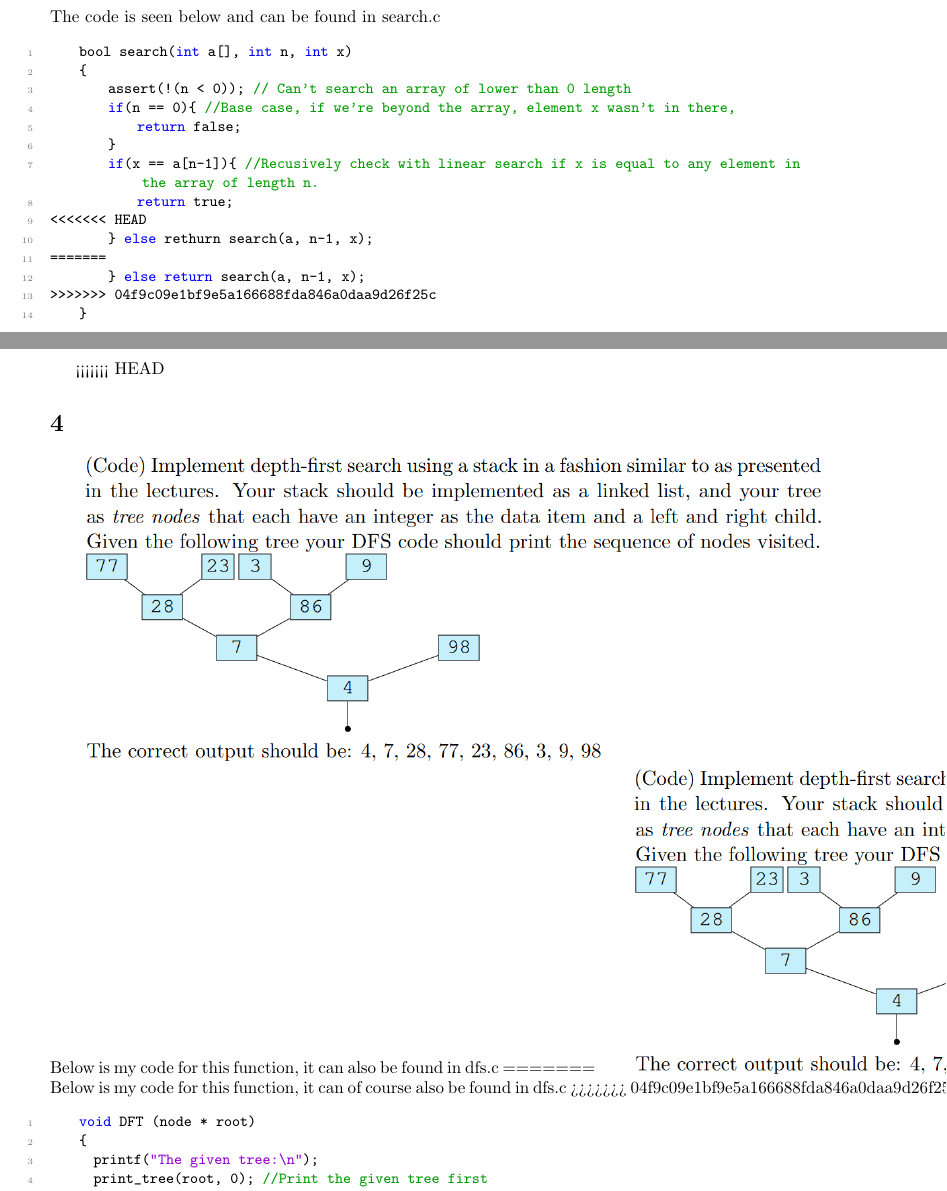
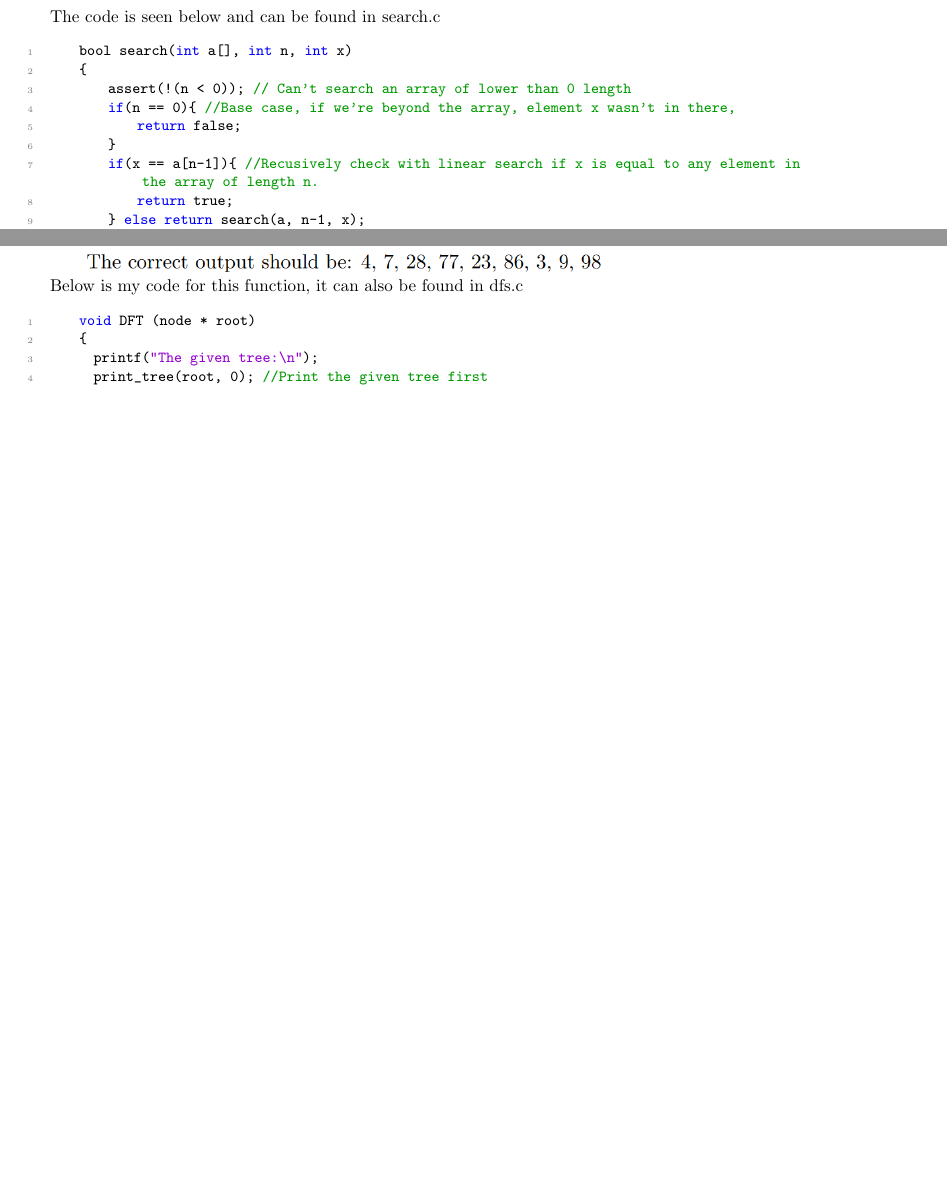
Before and after one commit to Aarhus-University-ECE/assignment-9-SirQuacc, a LaTeX document (text/text.tex): two parts of pages 3 and 4 of 5 before the commit and two parts of pages 2 and 3 of 3 after it, joined at a grey line, cut so that both start at the same text, the shorter picture padded with empty space. Compiled offline with pdfLaTeX.

Commit message:
Final commit

```diff
--- a/text/text.tex
+++ b/text/text.tex
@@ -99,24 +90,15 @@ The code is seen below and can be found in search.c
         }
         if(x == a[n-1]){ //Recusively check with linear search if x is equal to any element in the array of length n.
             return true;
-<<<<<<< HEAD
-        } else rethurn search(a, n-1, x);
-=======
         } else return search(a, n-1, x);
->>>>>>> 04f9c09e1bf9e5a166688fda846a0daa9d26f25c
     }
 \end{lstlisting}
 \vspace{1cm}
 
 \pagebreak
-<<<<<<< HEAD
 \section{}
 \includegraphics[width=\linewidth, keepaspectratio=true]{task4}
 Below is my code for this function, it can also be found in dfs.c
-=======
-\includegraphics[width=\linewidth, keepaspectratio=true]{task4}
-Below is my code for this function, it can of course also be found in dfs.c
->>>>>>> 04f9c09e1bf9e5a166688fda846a0daa9d26f25c
 \begin{lstlisting}
     void DFT (node * root)
     {
```
Also changed, not shown: text/text.pdf, text/text.tex (9 more changed lines).
